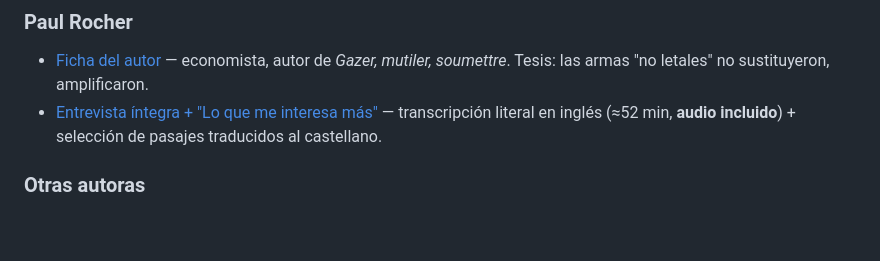
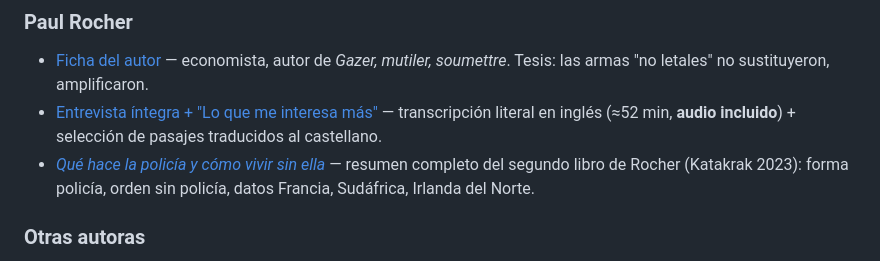
Before and after one commit to jcaballeroramos/adg, a Markdown page: wiki/00-index.md, the part around the change. Rendered like a GitHub page; blank space fills up the shorter version.

Commit message:
Ficha completa 'Qué hace la policía' de Paul Rocher (Katakrak 2023)
Nuevo: paul-rocher-que-hace-la-policia.md — resumen exhaustivo
del segundo libro de Rocher con todo el contenido del PDF:

- 5 capítulos desglosados con datos clave:
  · +35% gasto policial (1995-2019), 282.637 efectivos (récord)
  · Francia tiene más policías/hab que la RDA en 1962
  · 19.071 disparos LBD40 en 2018
  · 24.300 heridos en manifestaciones (Street-médics)
  · 335.300 víctimas del gas lacrimógeno
  · 30 años de delincuencia estancada vs. gasto policial al alza
  · 74% de policías votan Rassemblement National
  · 40% de familias de policías USA sufren violencia de género
  · 65% de víctimas de feminicidio habían denunciado antes

- Génesis capitalista de la policía (1860s Francia)
- Forma policía = forma Estado capitalista (debate derivación)
- Orden sin policía: comités de calle Sudáfrica + justicia
  comunitaria Irlanda del Norte
- 3 marcadores del orden sin policía
- Citas clave de Bayley, Stuart Hall, Baldwin, Purnell, Marx

Actualizado: paul-rocher.md (añadido libro 2, enlace a ficha)
Actualizado: 00-index.md (añadido enlace)

Total: 202 notas

```diff
--- a/wiki/00-index.md
+++ b/wiki/00-index.md
@@ -154,6 +154,7 @@
 ### Paul Rocher
 - [Ficha del autor](autores-y-referencias/paul-rocher/paul-rocher.md) — economista, autor de *Gazer, mutiler, soumettre*. Tesis: las armas "no letales" no sustituyeron, amplificaron.
 - [Entrevista íntegra + "Lo que me interesa más"](autores-y-referencias/paul-rocher/paul-rocher-entrevista.md) — transcripción literal en inglés (≈52 min, **audio incluido**) + selección de pasajes traducidos al castellano.
+- [*Qué hace la policía y cómo vivir sin ella*](autores-y-referencias/paul-rocher/paul-rocher-que-hace-la-policia.md) — resumen completo del segundo libro de Rocher (Katakrak 2023): forma policía, orden sin policía, datos Francia, Sudáfrica, Irlanda del Norte.
 
 ### Otras autoras
 - [Anna Montull García](autores-y-referencias/anna-montull-garcia.md) — Centre Delàs d'Estudis per la Pau.
```
Also changed, not shown: 2 other files.
